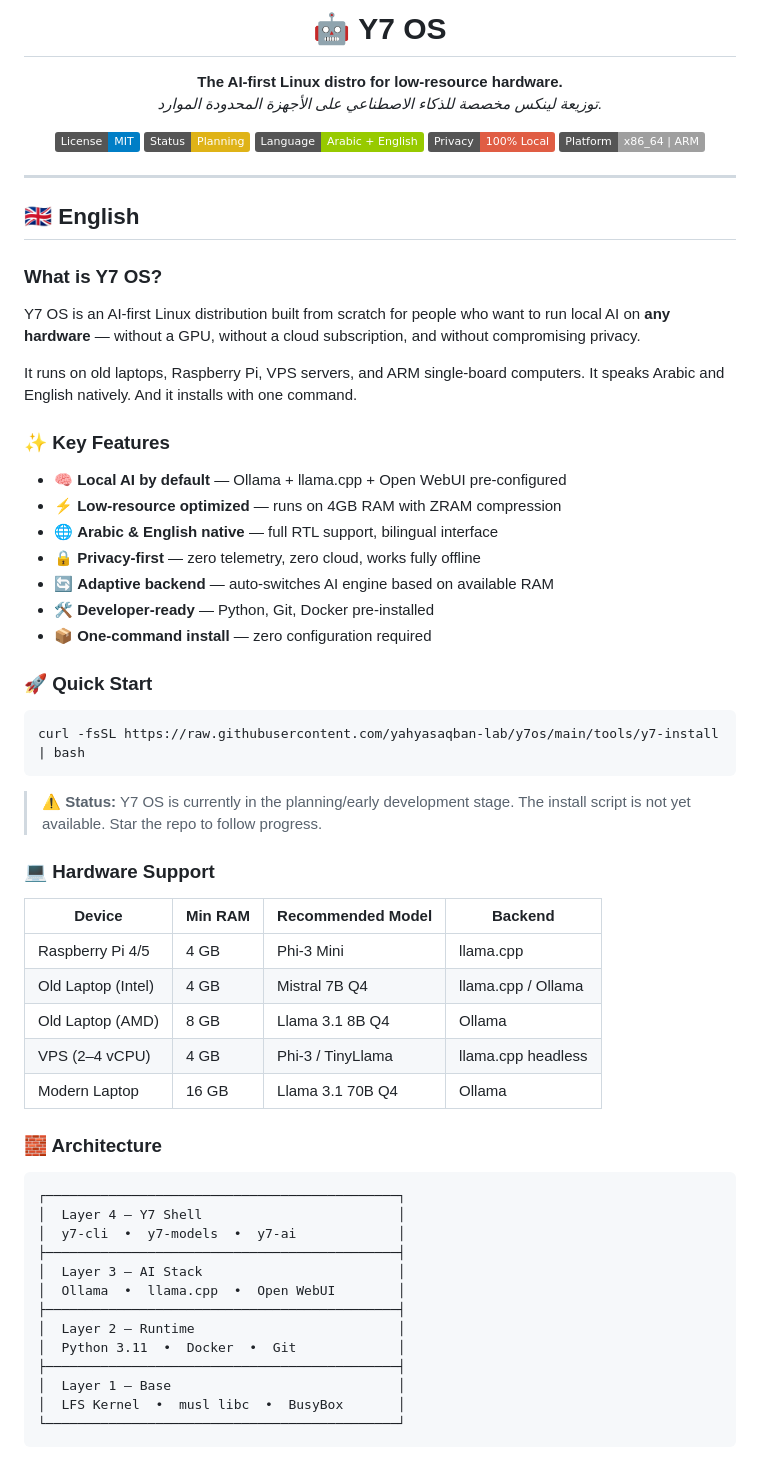
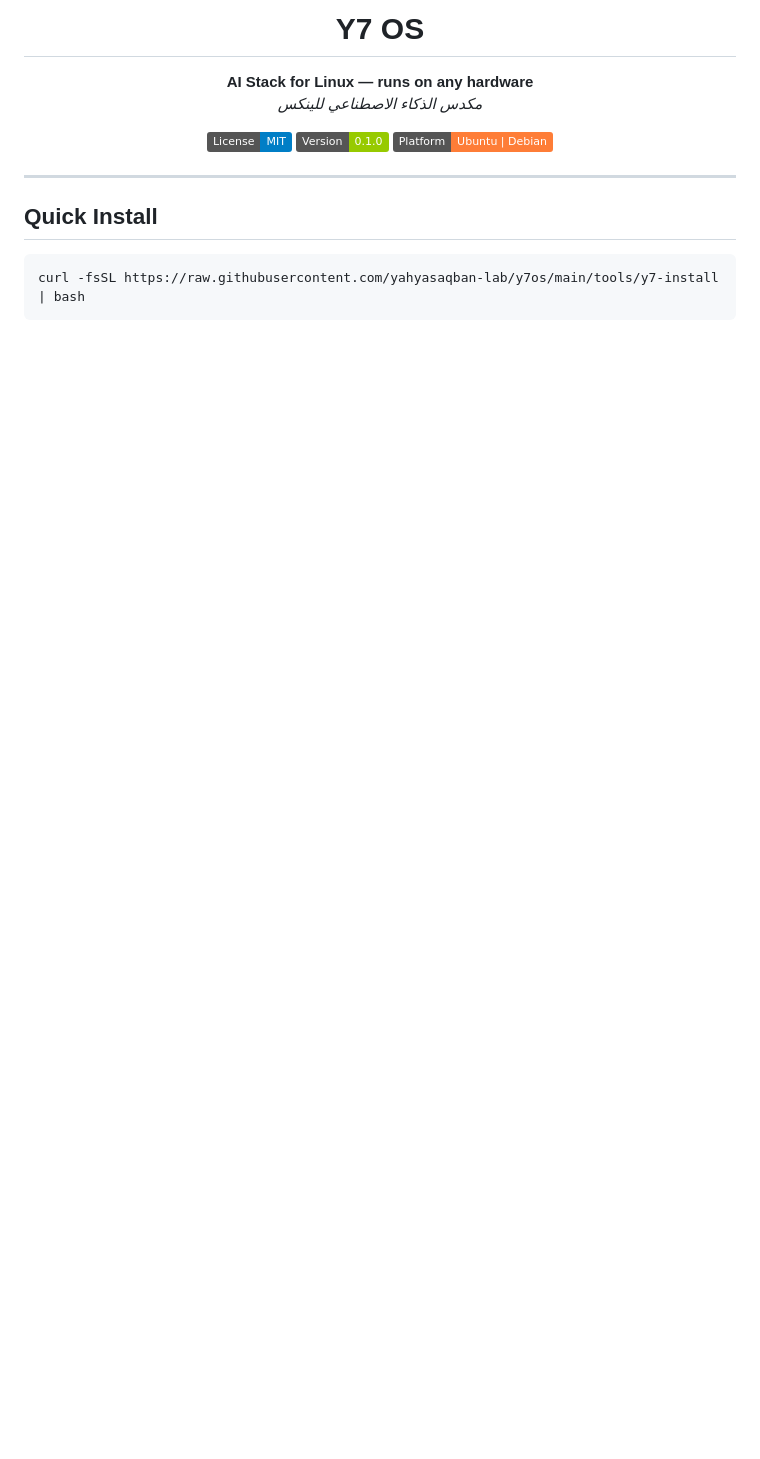
Before and after one commit to yahyasaqban-lab/y7os, a Markdown page: README.md, the part around one of its changes. GitHub-like rendering; badges without logos; blank space fills up the shorter version.

````diff
--- a/README.md
+++ b/README.md
@@ -1,71 +1,21 @@
 <div align="center">
 
-<h1>🤖 Y7 OS</h1>
+<h1>Y7 OS</h1>
 
-<p><strong>The AI-first Linux distro for low-resource hardware.</strong><br/>
-<em>توزيعة لينكس مخصصة للذكاء الاصطناعي على الأجهزة المحدودة الموارد.</em></p>
+<p><strong>AI Stack for Linux — runs on any hardware</strong><br/>
+<em>مكدس الذكاء الاصطناعي للينكس</em></p>
 
-[![License: MIT](https://img.shields.io/badge/License-MIT-blue.svg)](https://opensource.org/licenses/MIT)
-[![Status: Planning](https://img.shields.io/badge/Status-Planning-yellow.svg)]()
-[![Arabic Support](https://img.shields.io/badge/Language-Arabic%20%2B%20English-green.svg)]()
-[![Privacy First](https://img.shields.io/badge/Privacy-100%25%20Local-red.svg)]()
-[![Platform](https://img.shields.io/badge/Platform-x86__64%20%7C%20ARM-lightgrey.svg)]()
+[![License: MIT](https://img.shields.io/badge/License-MIT-blue.svg)](LICENSE)
+[![Version](https://img.shields.io/badge/Version-0.1.0-green.svg)]()
+[![Platform](https://img.shields.io/badge/Platform-Ubuntu%20%7C%20Debian-orange.svg)]()
 
 </div>
 
 ---
 
-## 🇬🇧 English
-
-### What is Y7 OS?
-
-Y7 OS is an AI-first Linux distribution built from scratch for people who want to run local AI on **any hardware** — without a GPU, without a cloud subscription, and without compromising privacy.
-
-It runs on old laptops, Raspberry Pi, VPS servers, and ARM single-board computers. It speaks Arabic and English natively. And it installs with one command.
-
-### ✨ Key Features
-
-- 🧠 **Local AI by default** — Ollama + llama.cpp + Open WebUI pre-configured
-- ⚡ **Low-resource optimized** — runs on 4GB RAM with ZRAM compression
-- 🌐 **Arabic & English native** — full RTL support, bilingual interface
-- 🔒 **Privacy-first** — zero telemetry, zero cloud, works fully offline
-- 🔄 **Adaptive backend** — auto-switches AI engine based on available RAM
-- 🛠️ **Developer-ready** — Python, Git, Docker pre-installed
-- 📦 **One-command install** — zero configuration required
-
-### 🚀 Quick Start
+## Quick Install
 
 ```bash
 curl -fsSL https://raw.githubusercontent.com/yahyasaqban-lab/y7os/main/tools/y7-install | bash
 ```
 
-> ⚠️ **Status:** Y7 OS is currently in the planning/early development stage. The install script is not yet available. Star the repo to follow progress.
-
-### 💻 Hardware Support
-
-| Device | Min RAM | Recommended Model | Backend |
-|---|---|---|---|
-| Raspberry Pi 4/5 | 4 GB | Phi-3 Mini | llama.cpp |
-| Old Laptop (Intel) | 4 GB | Mistral 7B Q4 | llama.cpp / Ollama |
-| Old Laptop (AMD) | 8 GB | Llama 3.1 8B Q4 | Ollama |
-| VPS (2–4 vCPU) | 4 GB | Phi-3 / TinyLlama | llama.cpp headless |
-| Modern Laptop | 16 GB | Llama 3.1 70B Q4 | Ollama |
-
-### 🧱 Architecture
-
-```
-┌─────────────────────────────────────────────┐
-│  Layer 4 — Y7 Shell                         │
-│  y7-cli  •  y7-models  •  y7-ai             │
-├─────────────────────────────────────────────┤
-│  Layer 3 — AI Stack                         │
-│  Ollama  •  llama.cpp  •  Open WebUI        │
-├─────────────────────────────────────────────┤
-│  Layer 2 — Runtime                          │
-│  Python 3.11  •  Docker  •  Git             │
-├─────────────────────────────────────────────┤
-│  Layer 1 — Base                             │
-│  LFS Kernel  •  musl libc  •  BusyBox       │
-└─────────────────────────────────────────────┘
-```
-
````
Also changed, not shown: other parts of README.md (+90 -61 lines).
